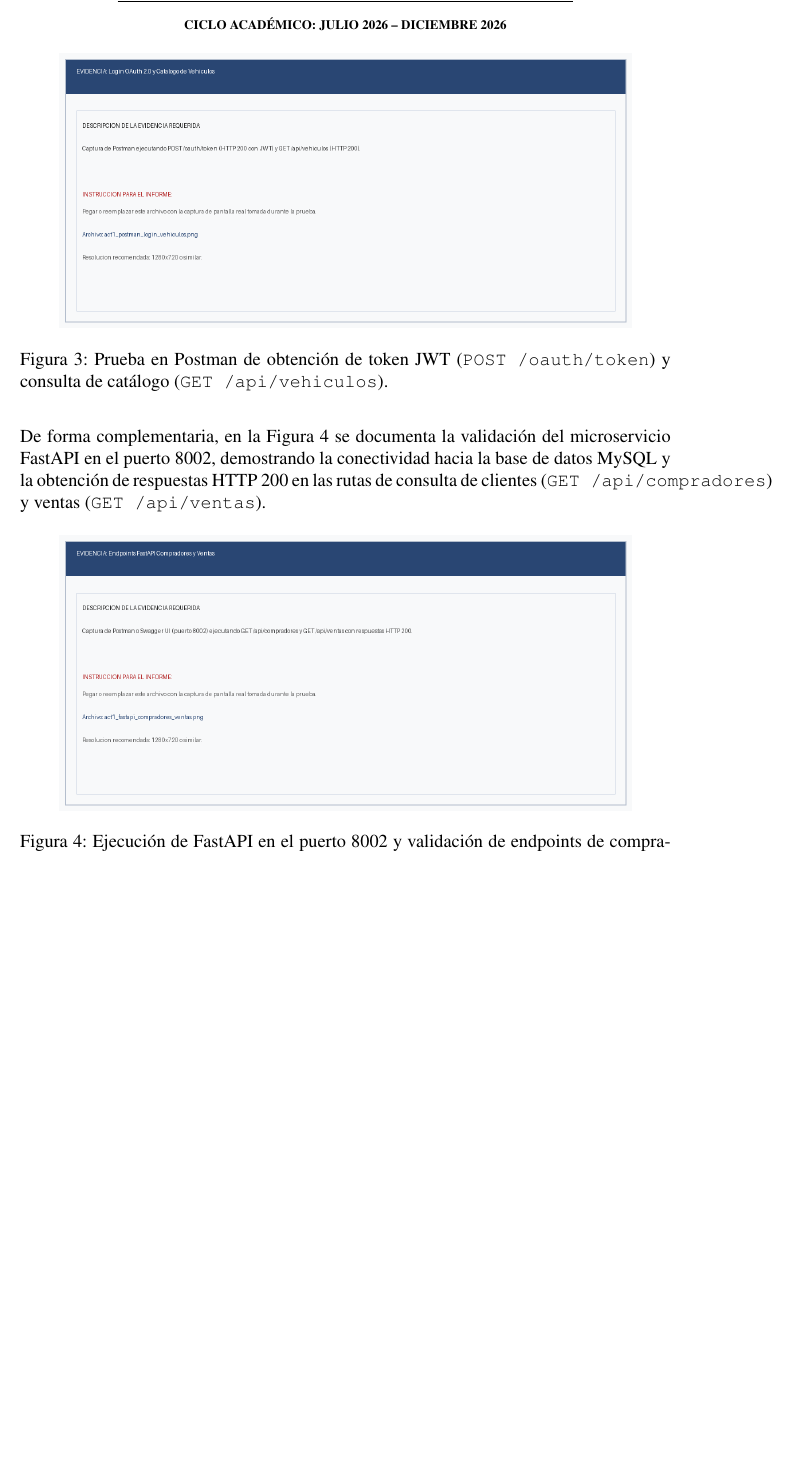
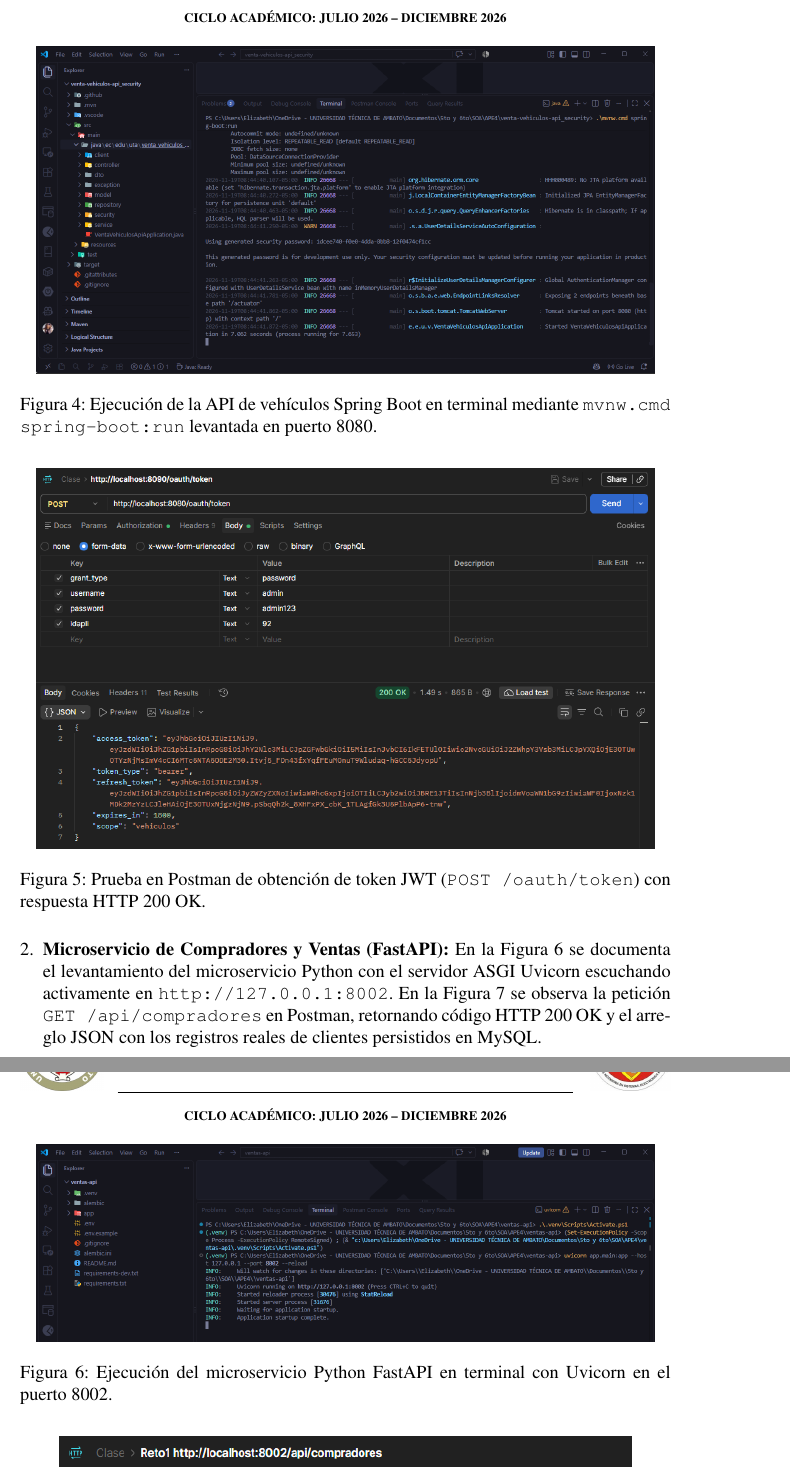
Before and after one commit to Elizabeth1925/SOA_APE04, a LaTeX document (Documento/Informe_Guia_Practica_4_Latex/Guia_APE_04.tex): part of page 19 of 20 before the commit and two parts of pages 20 and 21 of 23 after it, the two joined at a grey line, cut so that both start at the same text, the shorter picture padded with empty space. Compiled offline with pdfLaTeX.

Commit message:
evidencias: incorporar capturas reales de git, phpmyadmin, terminales y postman en actividad 1

```diff
--- a/Documento/Informe_Guia_Practica_4_Latex/Guia_APE_04.tex
+++ b/Documento/Informe_Guia_Practica_4_Latex/Guia_APE_04.tex
@@ -691,16 +704,30 @@ Conclusiones y referencias & Conclusiones relacionadas con objetivos, recomendac
 
   \begin{figure}[H]
     \centering
-  \includegraphics[width=0.88\textwidth]{act1_postman_login_vehiculos.png}
-  \caption{Prueba en Postman de obtención de token JWT (\texttt{POST /oauth/token}) y consulta de catálogo (\texttt{GET /api/vehiculos}).}
+    \includegraphics[width=0.95\textwidth]{act1_java_terminal_8080.png}
+    \caption{Ejecución de la API de vehículos Spring Boot en terminal mediante \texttt{mvnw.cmd spring-boot:run} levantada en puerto 8080.}
+    \label{fig:act1_java_terminal_8080}
+  \end{figure}
+
+  \begin{figure}[H]
+    \centering
+    \includegraphics[width=0.95\textwidth]{act1_postman_login_vehiculos.png}
+    \caption{Prueba en Postman de obtención de token JWT (\texttt{POST /oauth/token}) con respuesta HTTP 200 OK.}
     \label{fig:act1_postman_login_vehiculos}
   \end{figure}
 
-\noindent De forma complementaria, en la Figura \ref{fig:act1_fastapi_compradores_ventas} se documenta la validación del microservicio FastAPI en el puerto 8002, demostrando la conectividad hacia la base de datos MySQL y la obtención de respuestas HTTP 200 en las rutas de consulta de clientes (\texttt{GET /api/compradores}) y ventas (\texttt{GET /api/ventas}).
+  \item \textbf{Microservicio de Compradores y Ventas (FastAPI):} En la Figura \ref{fig:act1_fastapi_terminal_8002} se documenta el levantamiento del microservicio Python con el servidor ASGI Uvicorn escuchando activamente en \texttt{http://127.0.0.1:8002}. En la Figura \ref{fig:act1_fastapi_compradores_ventas} se observa la petición \texttt{GET /api/compradores} en Postman, retornando código HTTP 200 OK y el arreglo JSON con los registros reales de clientes persistidos en MySQL.
+
+  \begin{figure}[H]
+    \centering
+    \includegraphics[width=0.95\textwidth]{act1_fastapi_terminal_8002.png}
+    \caption{Ejecución del microservicio Python FastAPI en terminal con Uvicorn en el puerto 8002.}
+    \label{fig:act1_fastapi_terminal_8002}
+  \end{figure}
 
   \begin{figure}[H]
     \centering
     \includegraphics[width=0.88\textwidth]{act1_fastapi_compradores_ventas.png}
-  \caption{Ejecución de FastAPI en el puerto 8002 y validación de endpoints de compradores y ventas con respuestas HTTP 200 reales.}
+    \caption{Prueba en Postman de consulta de compradores (\texttt{GET /api/compradores}) con respuesta HTTP 200 OK y datos reales de la base de datos.}
     \label{fig:act1_fastapi_compradores_ventas}
   \end{figure}
```
Also changed, not shown: Documento/Informe_Guia_Practica_4_Latex/Guia_APE_04.pdf, Documento/Informe_Guia_Practica_4_Latex/act1_fastapi_compradores_ventas.png, Documento/Informe_Guia_Practica_4_Latex/act1_fastapi_terminal_8002.png (added), Documento/Informe_Guia_Practica_4_Latex/act1_git_repo1.png (added), Documento/Informe_Guia_Practica_4_Latex/act1_git_repo2.png (added), Documento/Informe_Guia_Practica_4_Latex/act1_java_terminal_8080.png (added), Documento/Informe_Guia_Practica_4_Latex/act1_mysql_phpmyadmin.jpg (added), Documento/Informe_Guia_Practica_4_Latex/act1_postman_login_vehiculos.png, Documento/Informe_Guia_Practica_4_Latex/Guia_APE_04.tex (30 more changed lines), 2 other files. Lines whose indentation alone changed are shown as unchanged.
